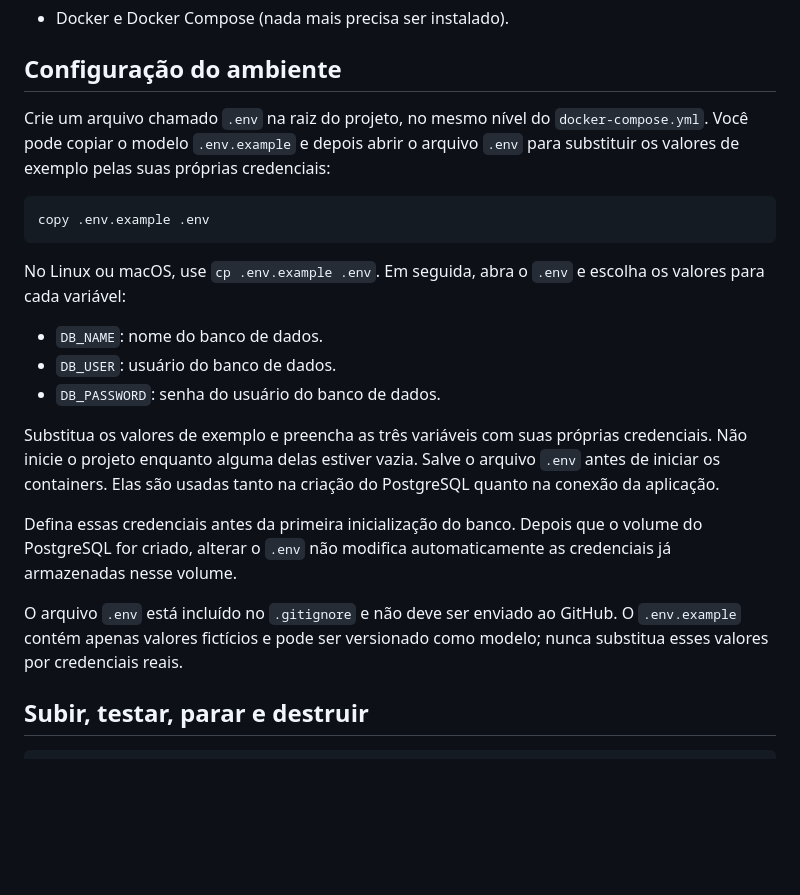
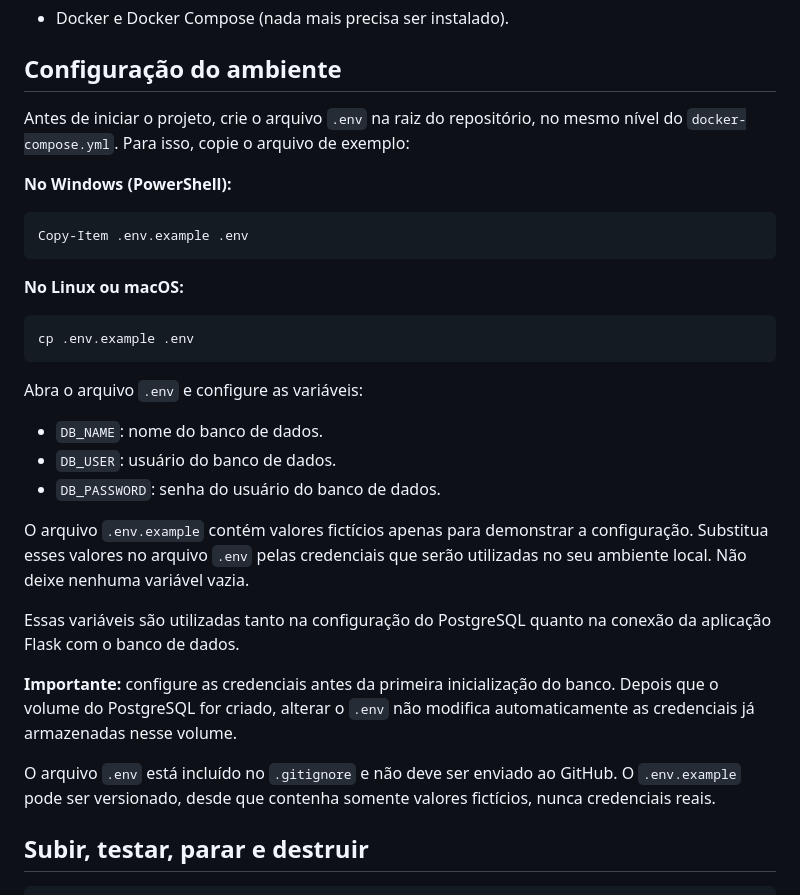
Before and after one commit to regisfilhodev/CompNuvem, a Markdown page: README.md, the part around the change. GitHub-like rendering; blank space fills up the shorter version.

Commit message:
Revise .env setup instructions in README
Updated instructions for creating and configuring the .env file, emphasizing the importance of setting credentials before starting the project.

````diff
--- a/README.md
+++ b/README.md
@@ -9,34 +9,31 @@ subindo tudo com um único comando, com dados e fotos persistidos em volumes.
 
 ## Configuração do ambiente
 
-Crie um arquivo chamado `.env` na raiz do projeto, no mesmo nível do
-`docker-compose.yml`. Você pode copiar o modelo `.env.example` e depois abrir o
-arquivo `.env` para substituir os valores de exemplo pelas suas próprias
-credenciais:
+Antes de iniciar o projeto, crie o arquivo `.env` na raiz do repositório, no mesmo nível do `docker-compose.yml`. Para isso, copie o arquivo de exemplo:
 
-```
-copy .env.example .env
+**No Windows (PowerShell):**
+```powershell
+Copy-Item .env.example .env
 ```
 
-No Linux ou macOS, use `cp .env.example .env`. Em seguida, abra o `.env` e escolha
-os valores para cada variável:
+**No Linux ou macOS:**
+```bash
+cp .env.example .env
+```
+
+Abra o arquivo `.env` e configure as variáveis:
 
 - `DB_NAME`: nome do banco de dados.
 - `DB_USER`: usuário do banco de dados.
 - `DB_PASSWORD`: senha do usuário do banco de dados.
 
-Substitua os valores de exemplo e preencha as três variáveis com suas próprias
-credenciais. Não inicie o projeto enquanto alguma delas estiver vazia. Salve o
-arquivo `.env` antes de iniciar os containers. Elas são usadas tanto na criação do PostgreSQL
-quanto na conexão da aplicação.
+O arquivo `.env.example` contém valores fictícios apenas para demonstrar a configuração. Substitua esses valores no arquivo `.env` pelas credenciais que serão utilizadas no seu ambiente local. Não deixe nenhuma variável vazia.
 
-Defina essas credenciais antes da primeira inicialização do banco. Depois que o
-volume do PostgreSQL for criado, alterar o `.env` não modifica automaticamente
-as credenciais já armazenadas nesse volume.
+Essas variáveis são utilizadas tanto na configuração do PostgreSQL quanto na conexão da aplicação Flask com o banco de dados.
 
-O arquivo `.env` está incluído no `.gitignore` e não deve ser enviado ao GitHub.
-O `.env.example` contém apenas valores fictícios e pode ser versionado como
-modelo; nunca substitua esses valores por credenciais reais.
+**Importante:** configure as credenciais antes da primeira inicialização do banco. Depois que o volume do PostgreSQL for criado, alterar o `.env` não modifica automaticamente as credenciais já armazenadas nesse volume.
+
+O arquivo `.env` está incluído no `.gitignore` e não deve ser enviado ao GitHub. O `.env.example` pode ser versionado, desde que contenha somente valores fictícios, nunca credenciais reais.
 
 ## Subir, testar, parar e destruir
 ```
````
